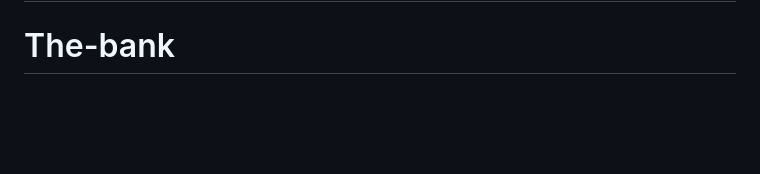
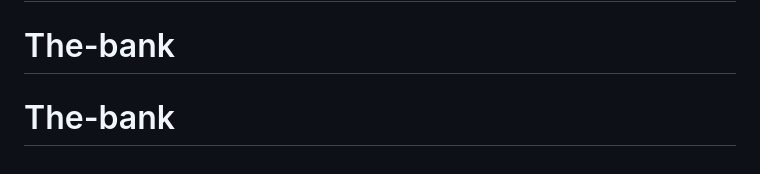
Before and after one commit to tanyaradzwachideme-hue/The-bank, a Markdown page: README.md, the part around the change. Drawn GitHub-style; blank space fills up the shorter version.

```diff
--- a/README.md
+++ b/README.md
@@ -63,3 +63,4 @@ The Laravel framework is open-sourced software licensed under the [MIT license](
 # The-bank
 # The-bank
 # The-bank
+# The-bank
```
